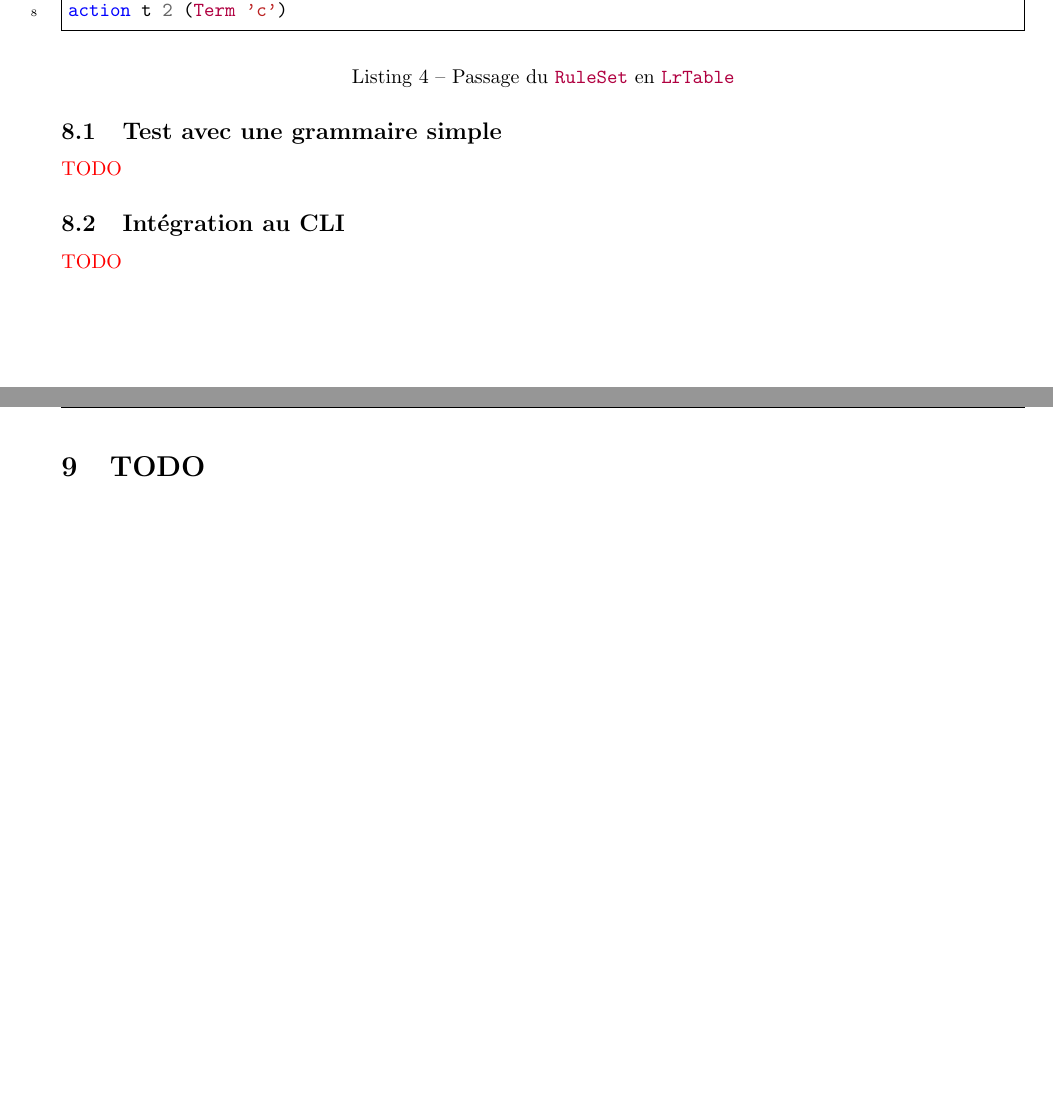
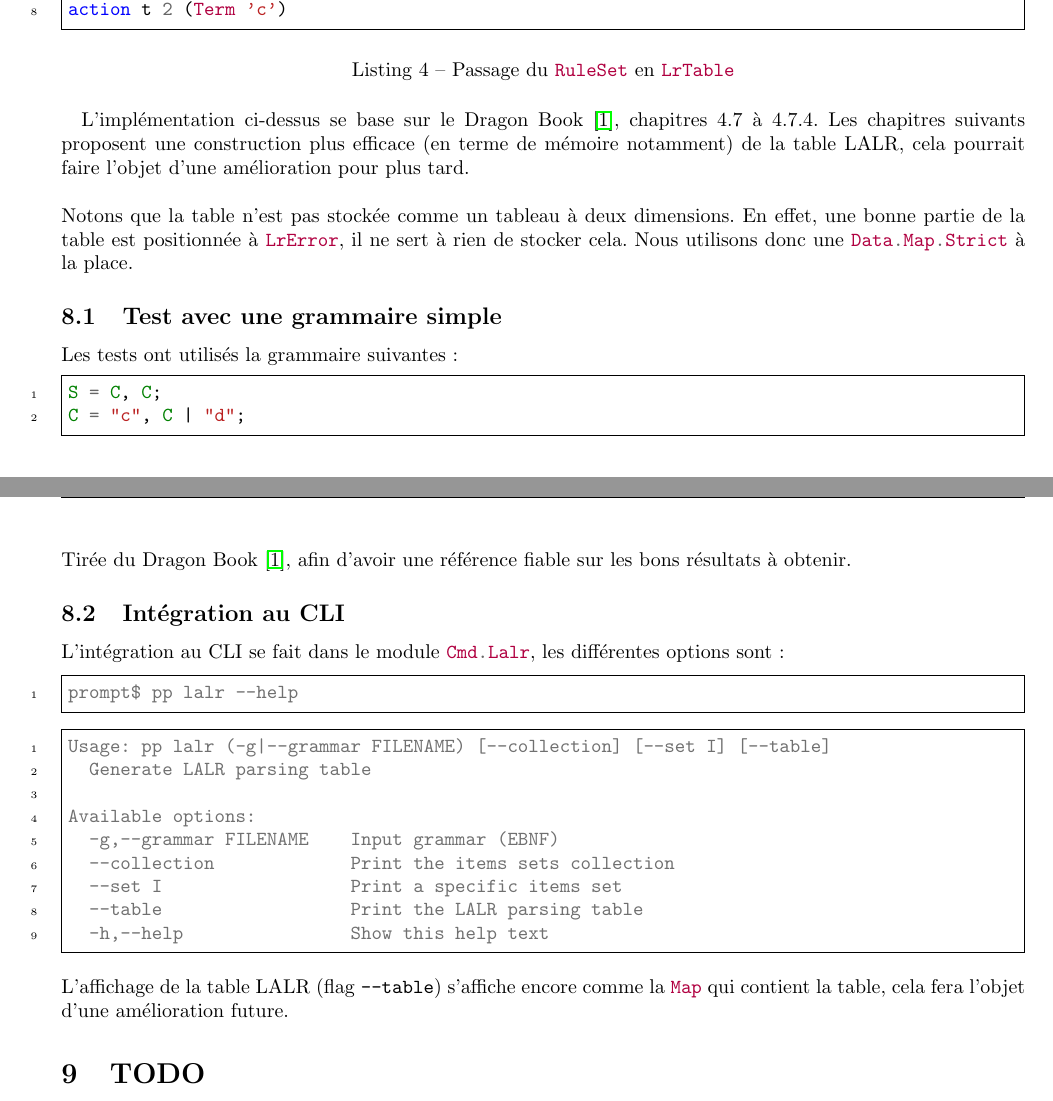
Before and after one commit to chlablak/platinum-parsing, a LaTeX document (doc/rapport/rapport.tex): two parts of pages 18 and 19 of 22, joined at a grey line, cut so that both start at the same text, the shorter picture padded with empty space. Compiled offline with pdfLaTeX; the source files are stored in an older character set and shown here as Unicode.

Commit message:
lalr table ok (pp, test, cli)

```diff
--- a/doc/rapport/rapport.tex
+++ b/doc/rapport/rapport.tex
@@ -635,11 +630,37 @@
 		\end{minted}
 		\captionof{listing}{Passage du \hs{RuleSet} en \hs{LrTable}}
 
+		\paragraph{}
+		L'implémentation ci-dessus se base sur le Dragon Book \cite{dragonbook}, chapitres 4.7 à 4.7.4. Les chapitres suivants proposent une construction plus efficace (en terme de mémoire notamment) de la table LALR, cela pourrait faire l'objet d'une amélioration pour plus tard.\\
+
+		Notons que la table n'est pas stockée comme un tableau à deux dimensions. En effet, une bonne partie de la table est positionnée à \hs{LrError}, il ne sert à rien de stocker cela. Nous utilisons donc une \hs{Data.Map.Strict} à la place.
+
 		\subsection{Test avec une grammaire simple}
-			\todo{}
+			Les tests ont utilisés la grammaire suivantes:
+			\begin{minted}{ebnf}
+				S = C, C;
+				C = "c", C | "d";
+			\end{minted}
+			Tirée du Dragon Book \cite{dragonbook}, afin d'avoir une référence fiable sur les bons résultats à obtenir.
 
 		\subsection{Intégration au CLI}
-			\todo{}
+			L'intégration au CLI se fait dans le module \hs{Cmd.Lalr}, les différentes options sont:
+			\begin{minted}{console}
+				prompt$ pp lalr --help
+			\end{minted}
+			\begin{minted}{console}
+				Usage: pp lalr (-g|--grammar FILENAME) [--collection] [--set I] [--table]
+					Generate LALR parsing table
+
+				Available options:
+					-g,--grammar FILENAME    Input grammar (EBNF)
+					--collection             Print the items sets collection
+					--set I                  Print a specific items set
+					--table                  Print the LALR parsing table
+					-h,--help                Show this help text
+			\end{minted}
+
+			L'affichage de la table LALR (flag \texttt{--table}) s'affiche encore comme la \hs{Map} qui contient la table, cela fera l'objet d'une amélioration future.
 
 	\section{TODO}
 		\todo{organisation du dossier du projet\\}
```
Also changed, not shown: doc/rapport/rapport.tex (13 more changed lines), 8 other files.
